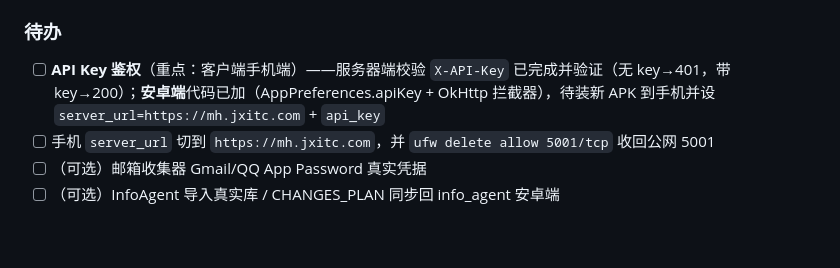
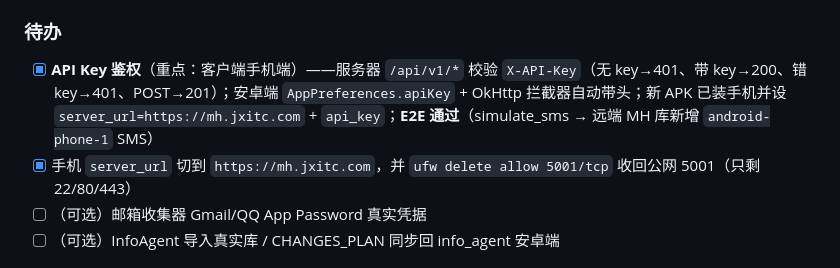
Before and after one commit to jxitc/message_hub, a Markdown page: docs/tasks.md, the part around the change. Rendered like a GitHub page; blank space fills up the shorter version.

Commit message:
feat(auth): phone uses https://mh.jxitc.com + API key, E2E pass, close public 5001
- Phone: server_url=https://mh.jxitc.com, api_key set; new APK installed.
- E2E: simulate_sms -> remote MH DB got android-phone-1 SMS (HTTP 201).
- Security: ufw now only 22 + 80,443 (public 5001 closed).
- docs/tasks.md marked done.

```diff
--- a/docs/tasks.md
+++ b/docs/tasks.md
@@ -9,8 +9,8 @@
 - [x] Web UI 深色主题 + Messages 分页 Jinja `min()` bug 修复
 
 ### 待办
-- [ ] **API Key 鉴权**（重点：客户端手机端）——服务器端校验 `X-API-Key` 已完成并验证（无 key→401，带 key→200）；**安卓端**代码已加（AppPreferences.apiKey + OkHttp 拦截器），待装新 APK 到手机并设 `server_url=https://mh.jxitc.com` + `api_key`
-- [ ] 手机 `server_url` 切到 `https://mh.jxitc.com`，并 `ufw delete allow 5001/tcp` 收回公网 5001
+- [x] **API Key 鉴权**（重点：客户端手机端）——服务器 `/api/v1/*` 校验 `X-API-Key`（无 key→401、带 key→200、错 key→401、POST→201）；安卓端 `AppPreferences.apiKey` + OkHttp 拦截器自动带头；新 APK 已装手机并设 `server_url=https://mh.jxitc.com` + `api_key`；**E2E 通过**（simulate_sms → 远端 MH 库新增 `android-phone-1` SMS）
+- [x] 手机 `server_url` 切到 `https://mh.jxitc.com`，并 `ufw delete allow 5001/tcp` 收回公网 5001（只剩 22/80/443）
 - [ ] （可选）邮箱收集器 Gmail/QQ App Password 真实凭据
 - [ ] （可选）InfoAgent 导入真实库 / CHANGES_PLAN 同步回 info_agent 安卓端
 
```
